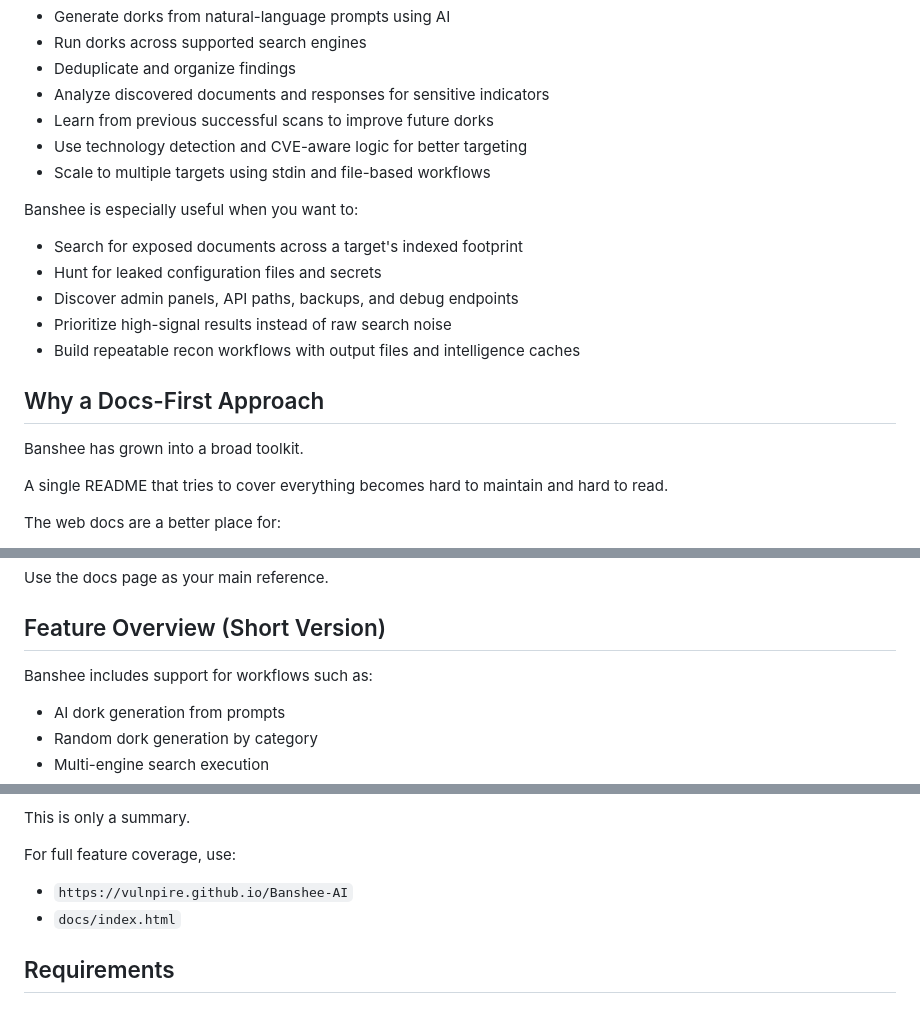
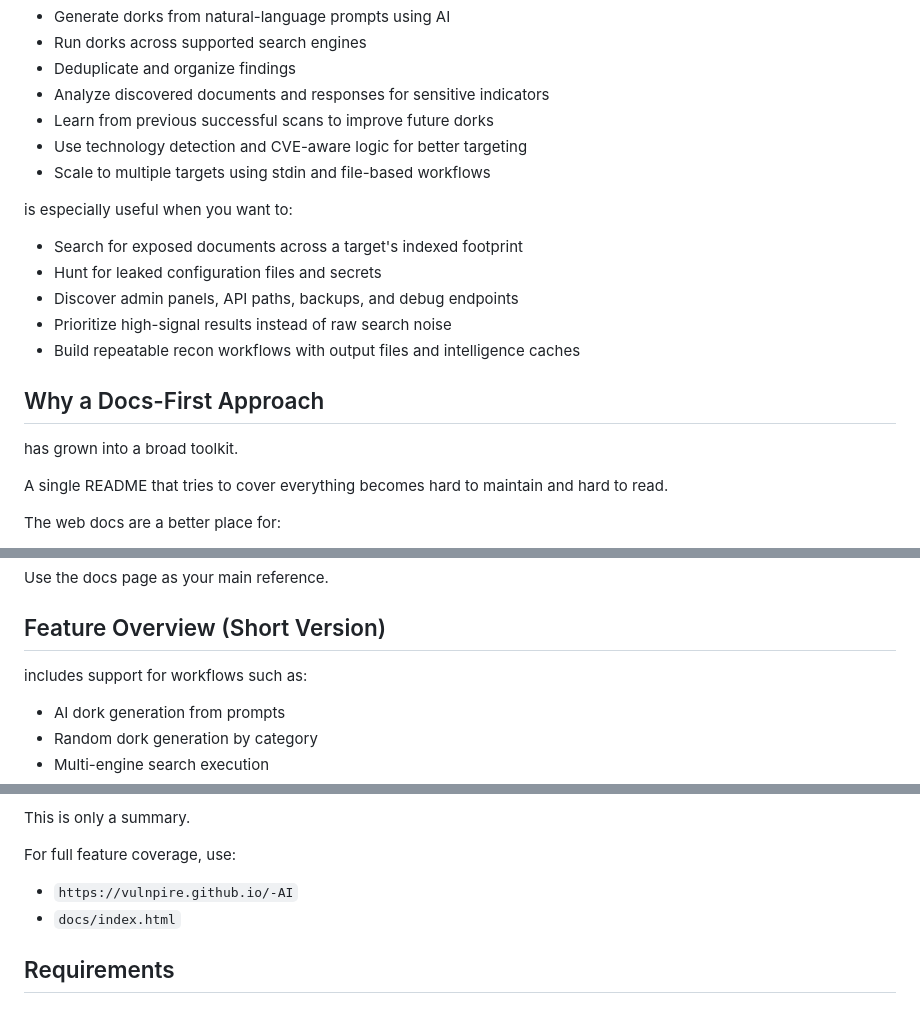
Before and after one commit to Vulnpire/Banshee-AI, a Markdown page: README.md, 3 parts joined by grey strips. GitHub-like rendering.

```diff
--- a/README.md
+++ b/README.md
@@ -52,7 +52,7 @@ At a high level, Banshee helps you:
 - Use technology detection and CVE-aware logic for better targeting
 - Scale to multiple targets using stdin and file-based workflows
 
-Banshee is especially useful when you want to:
+ is especially useful when you want to:
 
 - Search for exposed documents across a target's indexed footprint
 - Hunt for leaked configuration files and secrets
@@ -62,7 +62,7 @@ Banshee is especially useful when you want to:
 
 ## Why a Docs-First Approach
 
-Banshee has grown into a broad toolkit.
+ has grown into a broad toolkit.
 
 A single README that tries to cover everything becomes hard to maintain and hard to read.
 
@@ -81,7 +81,7 @@ Use the docs page as your main reference.
 
 ## Feature Overview (Short Version)
 
-Banshee includes support for workflows such as:
+ includes support for workflows such as:
 
 - AI dork generation from prompts
 - Random dork generation by category
@@ -102,7 +102,7 @@ This is only a summary.
 
 For full feature coverage, use:
 
-- `https://vulnpire.github.io/Banshee-AI`
+- `https://vulnpire.github.io/-AI`
 - `docs/index.html`
 
 ## Requirements
```
Also changed, not shown: other parts of README.md (+1 -1 lines).
